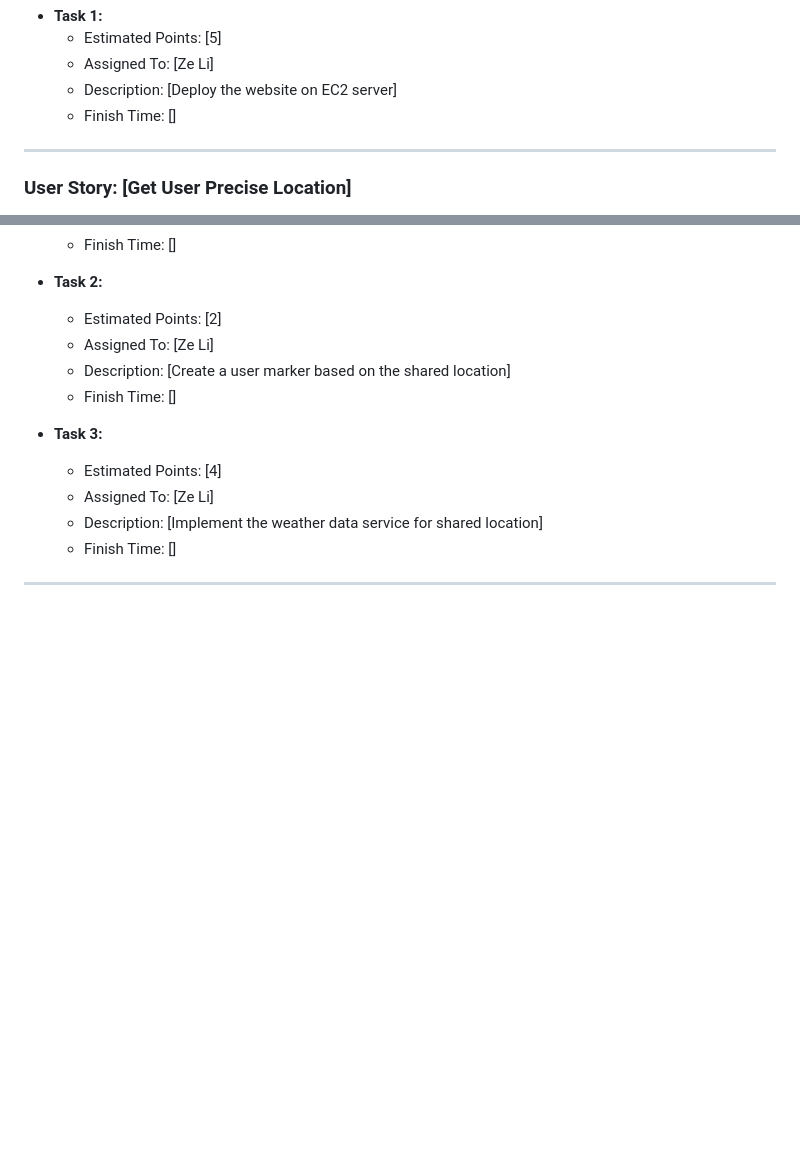
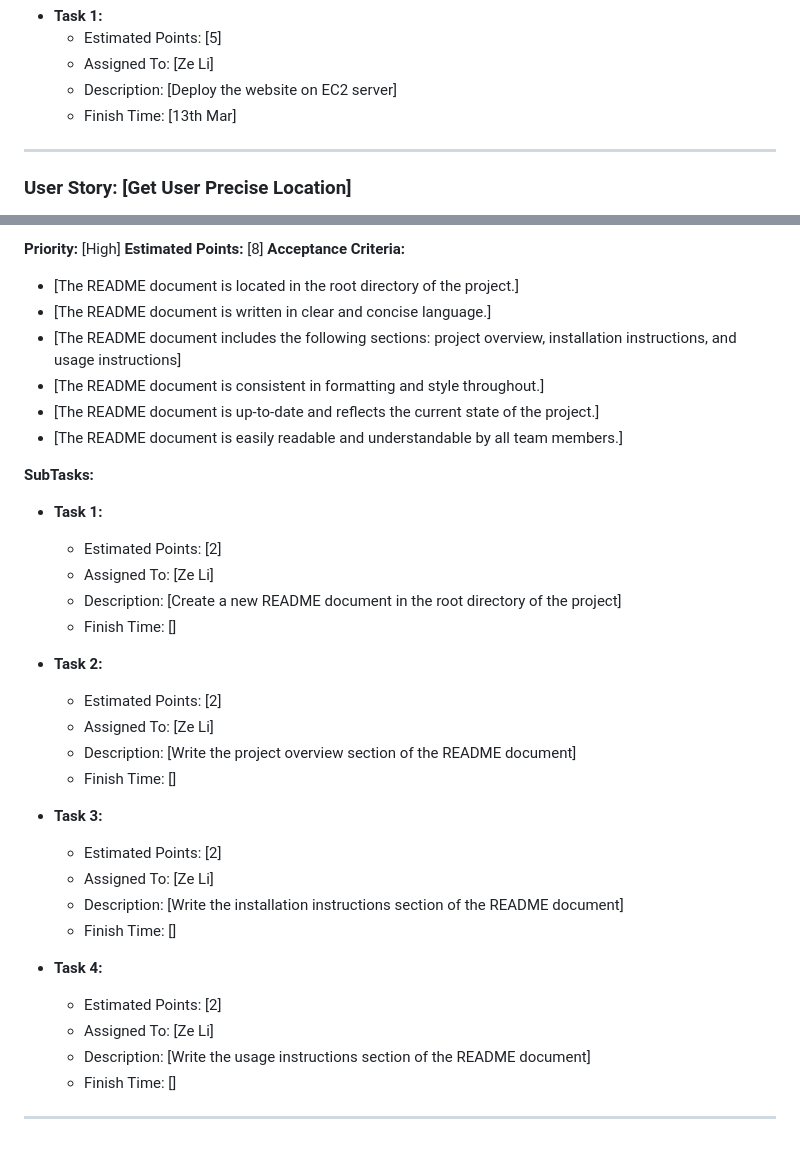
Before and after one commit to zeli8888/BikeShareApp, a Markdown page: BackLog/Group2SprintBacklogMar4-Apr1.md, 2 parts joined by grey strips. Rendered like a GitHub page; blank space fills up the shorter version.

```diff
--- a/BackLog/Group2SprintBacklogMar4-Apr1.md
+++ b/BackLog/Group2SprintBacklogMar4-Apr1.md
@@ -118,7 +118,7 @@
     - Estimated Points: [5]
     - Assigned To: [Ze Li]
     - Description: [Deploy the website on EC2 server]
-    - Finish Time: []
+    - Finish Time: [13th Mar]
 
 ------------
 
@@ -141,19 +201,40 @@
+**Priority:** [High]
+**Estimated Points:** [8]
+**Acceptance Criteria:**
+- [The README document is located in the root directory of the project.]
+- [The README document is written in clear and concise language.]
+- [The README document includes the following sections: project overview, installation instructions, and usage instructions]
+- [The README document is consistent in formatting and style throughout.]
+- [The README document is up-to-date and reflects the current state of the project.]
+- [The README document is easily readable and understandable by all team members.]
+
+**SubTasks:**
+
+- **Task 1:**
+    - Estimated Points: [2]
+    - Assigned To: [Ze Li]
+    - Description: [Create a new README document in the root directory of the project]
     - Finish Time: []
 
 - **Task 2:**
     - Estimated Points: [2]
     - Assigned To: [Ze Li]
-    - Description: [Create a user marker based on the shared location]
+    - Description: [Write the project overview section of the README document]
     - Finish Time: []
 
 - **Task 3:**
-    - Estimated Points: [4]
+    - Estimated Points: [2]
     - Assigned To: [Ze Li]
-    - Description: [Implement the weather data service for shared location]
+    - Description: [Write the installation instructions section of the README document]
     - Finish Time: []
 
-------------
+- **Task 4:**
+    - Estimated Points: [2]
+    - Assigned To: [Ze Li]
+    - Description: [Write the usage instructions section of the README document]
+    - Finish Time: []
 
+-------------------------------------------------
 <!-- ### User Story: [Story Title]
 - **As a:** [Type of user]
 - **I want to:** [Action or capability]
```
Also changed, not shown: other parts of BackLog/Group2SprintBacklogMar4-Apr1.md (+60 -0 lines), BackLog/Group2ProductBacklog.md (+15 -0 lines).
